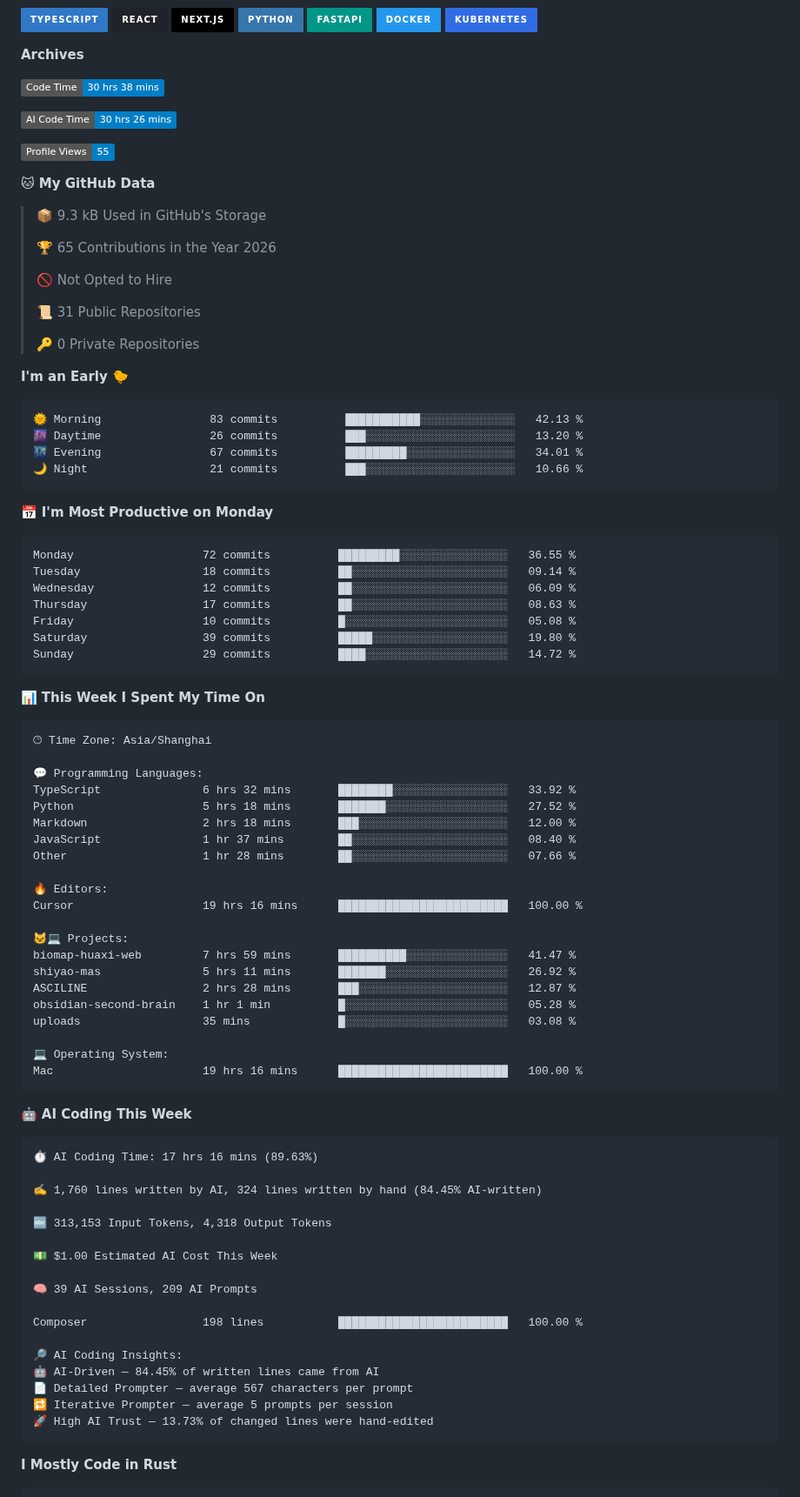
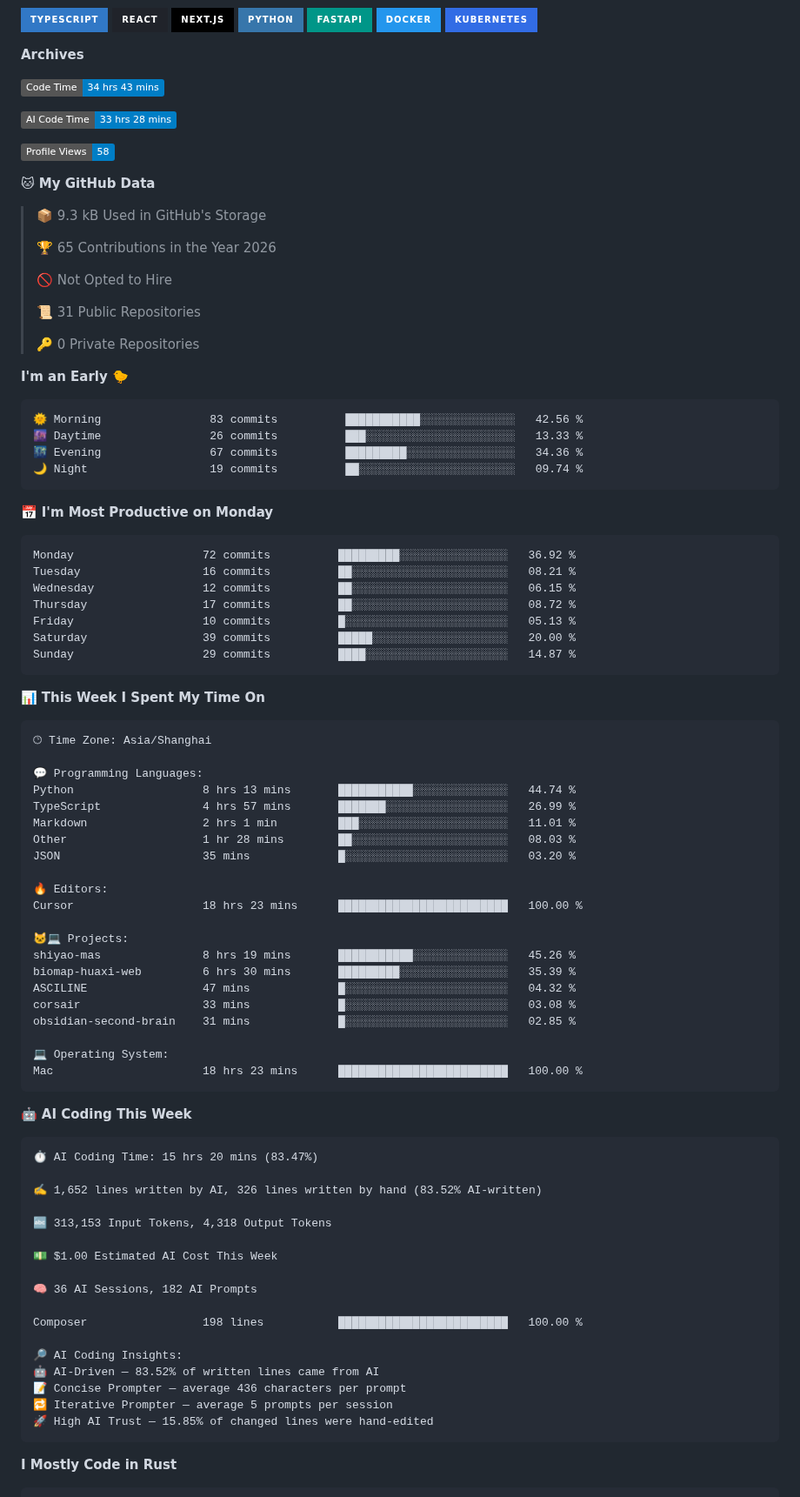
Before and after one commit to born-in-autumn/born-in-autumn, a Markdown page: README.md, the part around one of its changes. Shown at 87% size. GitHub-like rendering; badges without logos.

Commit message:
Updated with Dev Metrics

````diff
--- a/README.md
+++ b/README.md
@@ -25,11 +25,11 @@ My core tech stack: TypeScript, React/Next.js, Python, FastAPI, Docker, Kubernet
 **Archives**
 
 <!--START_SECTION:waka-->
-![Code Time](http://img.shields.io/badge/Code%20Time-30%20hrs%2038%20mins-blue?style=flat)
+![Code Time](http://img.shields.io/badge/Code%20Time-34%20hrs%2043%20mins-blue?style=flat)
 
-![AI Code Time](http://img.shields.io/badge/AI%20Code%20Time-30%20hrs%2026%20mins-blue?style=flat)
+![AI Code Time](http://img.shields.io/badge/AI%20Code%20Time-33%20hrs%2028%20mins-blue?style=flat)
 
-![Profile Views](http://img.shields.io/badge/Profile%20Views-55-blue?style=flat)
+![Profile Views](http://img.shields.io/badge/Profile%20Views-58-blue?style=flat)
 
 **🐱 My GitHub Data**
 
@@ -46,21 +46,21 @@ My core tech stack: TypeScript, React/Next.js, Python, FastAPI, Docker, Kubernet
 **I'm an Early 🐤**
 
 ```text
-🌞 Morning                83 commits          ███████████░░░░░░░░░░░░░░   42.13 %
-🌆 Daytime                26 commits          ███░░░░░░░░░░░░░░░░░░░░░░   13.20 %
-🌃 Evening                67 commits          █████████░░░░░░░░░░░░░░░░   34.01 %
-🌙 Night                  21 commits          ███░░░░░░░░░░░░░░░░░░░░░░   10.66 %
+🌞 Morning                83 commits          ███████████░░░░░░░░░░░░░░   42.56 %
+🌆 Daytime                26 commits          ███░░░░░░░░░░░░░░░░░░░░░░   13.33 %
+🌃 Evening                67 commits          █████████░░░░░░░░░░░░░░░░   34.36 %
+🌙 Night                  19 commits          ██░░░░░░░░░░░░░░░░░░░░░░░   09.74 %
 ```
 📅 **I'm Most Productive on Monday**
 
 ```text
-Monday                   72 commits          █████████░░░░░░░░░░░░░░░░   36.55 %
-Tuesday                  18 commits          ██░░░░░░░░░░░░░░░░░░░░░░░   09.14 %
-Wednesday                12 commits          ██░░░░░░░░░░░░░░░░░░░░░░░   06.09 %
-Thursday                 17 commits          ██░░░░░░░░░░░░░░░░░░░░░░░   08.63 %
-Friday                   10 commits          █░░░░░░░░░░░░░░░░░░░░░░░░   05.08 %
-Saturday                 39 commits          █████░░░░░░░░░░░░░░░░░░░░   19.80 %
-Sunday                   29 commits          ████░░░░░░░░░░░░░░░░░░░░░   14.72 %
+Monday                   72 commits          █████████░░░░░░░░░░░░░░░░   36.92 %
+Tuesday                  16 commits          ██░░░░░░░░░░░░░░░░░░░░░░░   08.21 %
+Wednesday                12 commits          ██░░░░░░░░░░░░░░░░░░░░░░░   06.15 %
+Thursday                 17 commits          ██░░░░░░░░░░░░░░░░░░░░░░░   08.72 %
+Friday                   10 commits          █░░░░░░░░░░░░░░░░░░░░░░░░   05.13 %
+Saturday                 39 commits          █████░░░░░░░░░░░░░░░░░░░░   20.00 %
+Sunday                   29 commits          ████░░░░░░░░░░░░░░░░░░░░░   14.87 %
 ```
 
 
@@ -70,46 +70,46 @@ Sunday                   29 commits          ████░░░░░░░
 🕑︎ Time Zone: Asia/Shanghai
 
 💬 Programming Languages:
-TypeScript               6 hrs 32 mins       ████████░░░░░░░░░░░░░░░░░   33.92 %
-Python                   5 hrs 18 mins       ███████░░░░░░░░░░░░░░░░░░   27.52 %
-Markdown                 2 hrs 18 mins       ███░░░░░░░░░░░░░░░░░░░░░░   12.00 %
-JavaScript               1 hr 37 mins        ██░░░░░░░░░░░░░░░░░░░░░░░   08.40 %
-Other                    1 hr 28 mins        ██░░░░░░░░░░░░░░░░░░░░░░░   07.66 %
+Python                   8 hrs 13 mins       ███████████░░░░░░░░░░░░░░   44.74 %
+TypeScript               4 hrs 57 mins       ███████░░░░░░░░░░░░░░░░░░   26.99 %
+Markdown                 2 hrs 1 min         ███░░░░░░░░░░░░░░░░░░░░░░   11.01 %
+Other                    1 hr 28 mins        ██░░░░░░░░░░░░░░░░░░░░░░░   08.03 %
+JSON                     35 mins             █░░░░░░░░░░░░░░░░░░░░░░░░   03.20 %
 
 🔥 Editors:
-Cursor                   19 hrs 16 mins      █████████████████████████   100.00 %
+Cursor                   18 hrs 23 mins      █████████████████████████   100.00 %
 
 🐱‍💻 Projects:
-biomap-huaxi-web         7 hrs 59 mins       ██████████░░░░░░░░░░░░░░░   41.47 %
-shiyao-mas               5 hrs 11 mins       ███████░░░░░░░░░░░░░░░░░░   26.92 %
-ASCILINE                 2 hrs 28 mins       ███░░░░░░░░░░░░░░░░░░░░░░   12.87 %
-obsidian-second-brain    1 hr 1 min          █░░░░░░░░░░░░░░░░░░░░░░░░   05.28 %
-uploads                  35 mins             █░░░░░░░░░░░░░░░░░░░░░░░░   03.08 %
+shiyao-mas               8 hrs 19 mins       ███████████░░░░░░░░░░░░░░   45.26 %
+biomap-huaxi-web         6 hrs 30 mins       █████████░░░░░░░░░░░░░░░░   35.39 %
+ASCILINE                 47 mins             █░░░░░░░░░░░░░░░░░░░░░░░░   04.32 %
+corsair                  33 mins             █░░░░░░░░░░░░░░░░░░░░░░░░   03.08 %
+obsidian-second-brain    31 mins             █░░░░░░░░░░░░░░░░░░░░░░░░   02.85 %
 
 💻 Operating System:
-Mac                      19 hrs 16 mins      █████████████████████████   100.00 %
+Mac                      18 hrs 23 mins      █████████████████████████   100.00 %
 ```
 
 🤖 **AI Coding This Week**
 
 ```text
-⏱ AI Coding Time: 17 hrs 16 mins (89.63%)
+⏱ AI Coding Time: 15 hrs 20 mins (83.47%)
 
-✍️ 1,760 lines written by AI, 324 lines written by hand (84.45% AI-written)
+✍️ 1,652 lines written by AI, 326 lines written by hand (83.52% AI-written)
 
 🔤 313,153 Input Tokens, 4,318 Output Tokens
 
 💵 $1.00 Estimated AI Cost This Week
 
-🧠 39 AI Sessions, 209 AI Prompts
+🧠 36 AI Sessions, 182 AI Prompts
 
 Composer                 198 lines           █████████████████████████   100.00 %
 
 🔎 AI Coding Insights:
-🤖 AI-Driven — 84.45% of written lines came from AI
-📄 Detailed Prompter — average 567 characters per prompt
+🤖 AI-Driven — 83.52% of written lines came from AI
+📝 Concise Prompter — average 436 characters per prompt
 🔁 Iterative Prompter — average 5 prompts per session
-🚀 High AI Trust — 13.73% of changed lines were hand-edited
+🚀 High AI Trust — 15.85% of changed lines were hand-edited
 ```
 
 **I Mostly Code in Rust**
````
Also changed, not shown: other parts of README.md (+1 -1 lines), assets/bar_graph.png.
